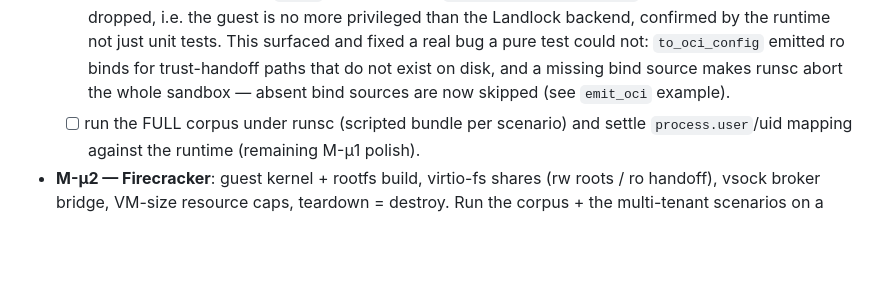
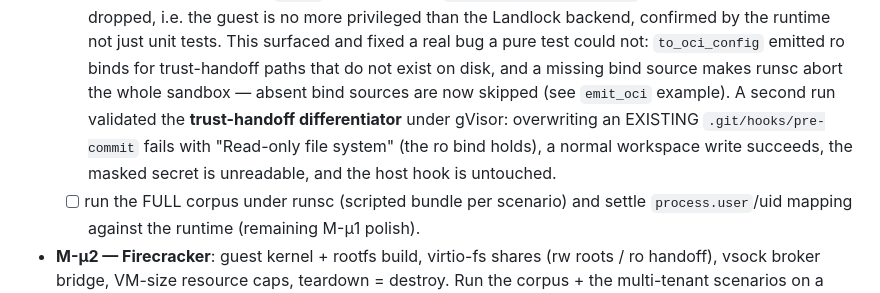
Before and after one commit to carlostapiacl/tartaros, a Markdown page: docs/microvm-backend.md, the part around the change. GitHub-like rendering; blank space fills up the shorter version.

Commit message:
microvm: validate trust-handoff protection under runsc
Second runsc run: overwriting an existing .git/hooks/pre-commit fails
with 'Read-only file system' (the ro bind mount works under gVisor), a
normal workspace write succeeds, the masked secret stays unreadable, and
the host hook is untouched. The differentiator works against a real
runtime, not just unit tests.

```diff
--- a/docs/microvm-backend.md
+++ b/docs/microvm-backend.md
@@ -152,6 +152,10 @@ Both behind the same `Backend` impl, selected by capability probe + policy.
         could not: `to_oci_config` emitted ro binds for trust-handoff paths that do
         not exist on disk, and a missing bind source makes runsc abort the whole
         sandbox — absent bind sources are now skipped (see `emit_oci` example).
+        A second run validated the **trust-handoff differentiator** under gVisor:
+        overwriting an EXISTING `.git/hooks/pre-commit` fails with "Read-only file
+        system" (the ro bind holds), a normal workspace write succeeds, the masked
+        secret is unreadable, and the host hook is untouched.
   - [ ] run the FULL corpus under runsc (scripted bundle per scenario) and settle
         `process.user`/uid mapping against the runtime (remaining M-µ1 polish).
 - **M-µ2 — Firecracker**: guest kernel + rootfs build, virtio-fs shares (rw roots /
```
